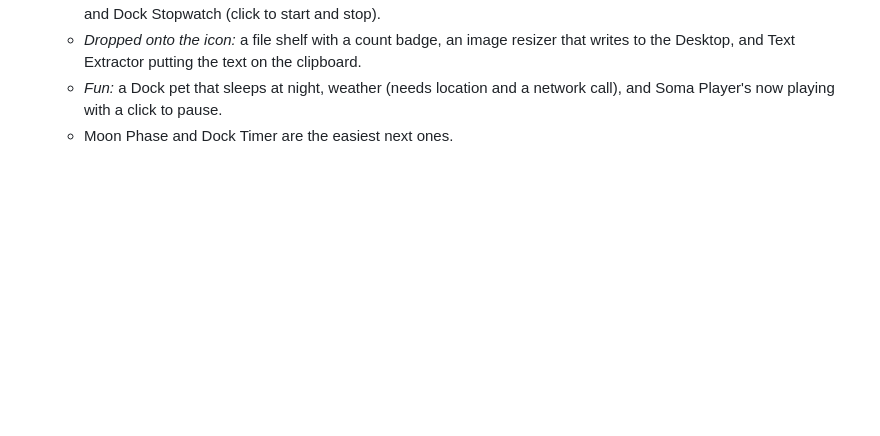
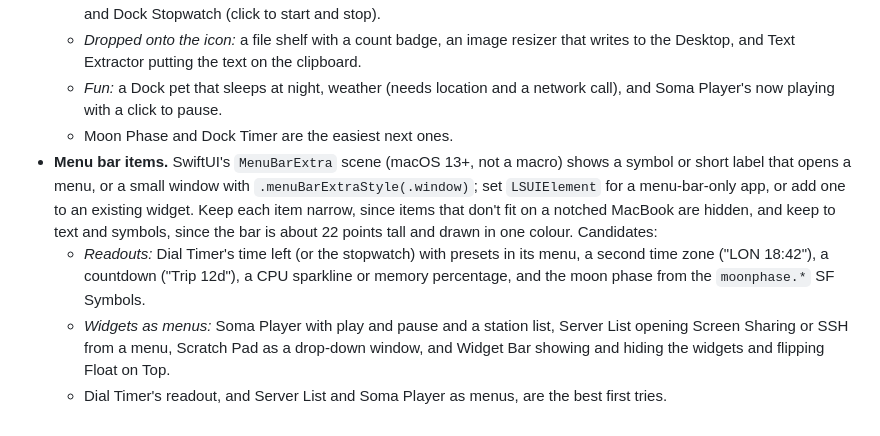
Before and after one commit to mbolding/my_web_clocks, a Markdown page: desktop_widget/TODO.md, the part around the change. Rendered like a GitHub page; blank space fills up the shorter version.

Commit message:
Add menu bar item ideas to the widget TODO
Co-Authored-By: Claude Opus 5.5 <noreply@anthropic.com>

```diff
--- a/desktop_widget/TODO.md
+++ b/desktop_widget/TODO.md
@@ -24,3 +24,7 @@ Small apps that are a bit more than widgets: ordinary windowed apps with a menu
   - *Dropped onto the icon:* a file shelf with a count badge, an image resizer that writes to the Desktop, and Text Extractor putting the text on the clipboard.
   - *Fun:* a Dock pet that sleeps at night, weather (needs location and a network call), and Soma Player's now playing with a click to pause.
   - Moon Phase and Dock Timer are the easiest next ones.
+- **Menu bar items.** SwiftUI's `MenuBarExtra` scene (macOS 13+, not a macro) shows a symbol or short label that opens a menu, or a small window with `.menuBarExtraStyle(.window)`; set `LSUIElement` for a menu-bar-only app, or add one to an existing widget. Keep each item narrow, since items that don't fit on a notched MacBook are hidden, and keep to text and symbols, since the bar is about 22 points tall and drawn in one colour. Candidates:
+  - *Readouts:* Dial Timer's time left (or the stopwatch) with presets in its menu, a second time zone ("LON 18:42"), a countdown ("Trip 12d"), a CPU sparkline or memory percentage, and the moon phase from the `moonphase.*` SF Symbols.
+  - *Widgets as menus:* Soma Player with play and pause and a station list, Server List opening Screen Sharing or SSH from a menu, Scratch Pad as a drop-down window, and Widget Bar showing and hiding the widgets and flipping Float on Top.
+  - Dial Timer's readout, and Server List and Soma Player as menus, are the best first tries.
```
